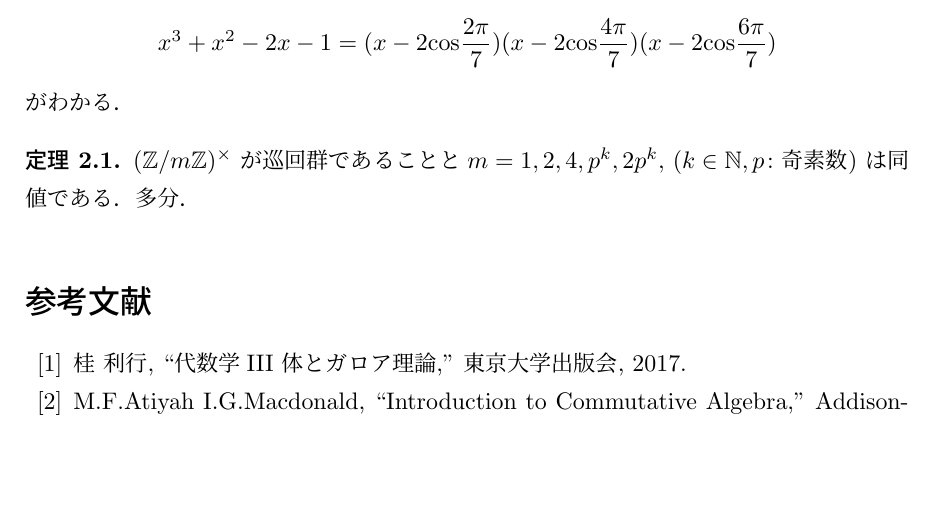
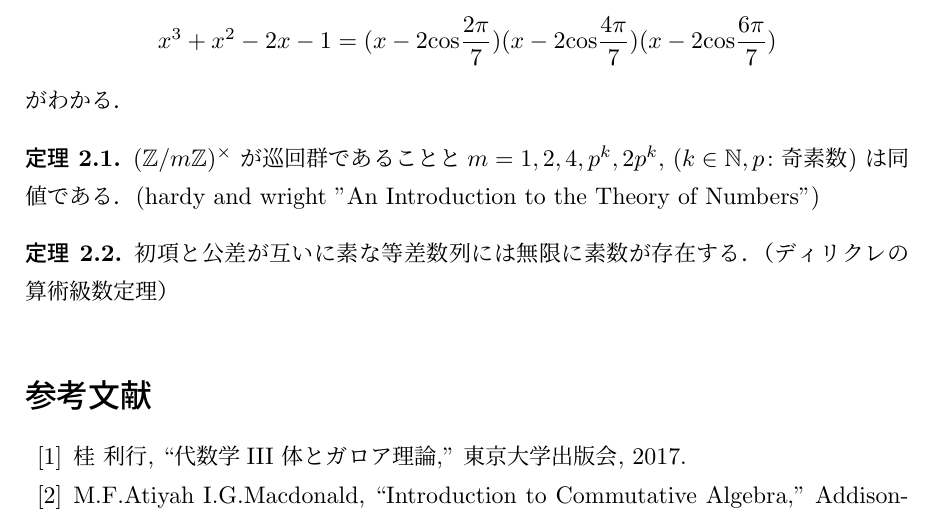
Before and after one commit to nishida-hiroki/math_doc, a LaTeX document (enbun/enbun.tex): part of page 4 of 4, cut so that both start at the same text, the shorter picture padded with empty space. Compiled offline with pLaTeX and dvipdfmx.

Commit message:
すこしたした

```diff
--- a/enbun/enbun.tex
+++ b/enbun/enbun.tex
@@ -279,7 +279,13 @@ x^3+x^2-2x-1=(x-2\mathrm{cos}\frac{2\pi}{7})
     $(\mathbb{Z}/m\mathbb{Z})^\times$
     が巡回群であることと
     $m=1,2,4,p^k,2p^k,\,(k\in\mathbb{N},p\colon \text{奇素数})$
-    は同値である．多分．
+    は同値である．(hardy and wright "An Introduction to the
+    Theory of Numbers")
+\end{theorem}
+
+\begin{theorem}
+    初項と公差が互いに素な等差数列には無限に素数が存在する．
+    （ディリクレの算術級数定理）
 \end{theorem}
 
 % 参考文献
```
Also changed, not shown: pdf/enbun.pdf.
